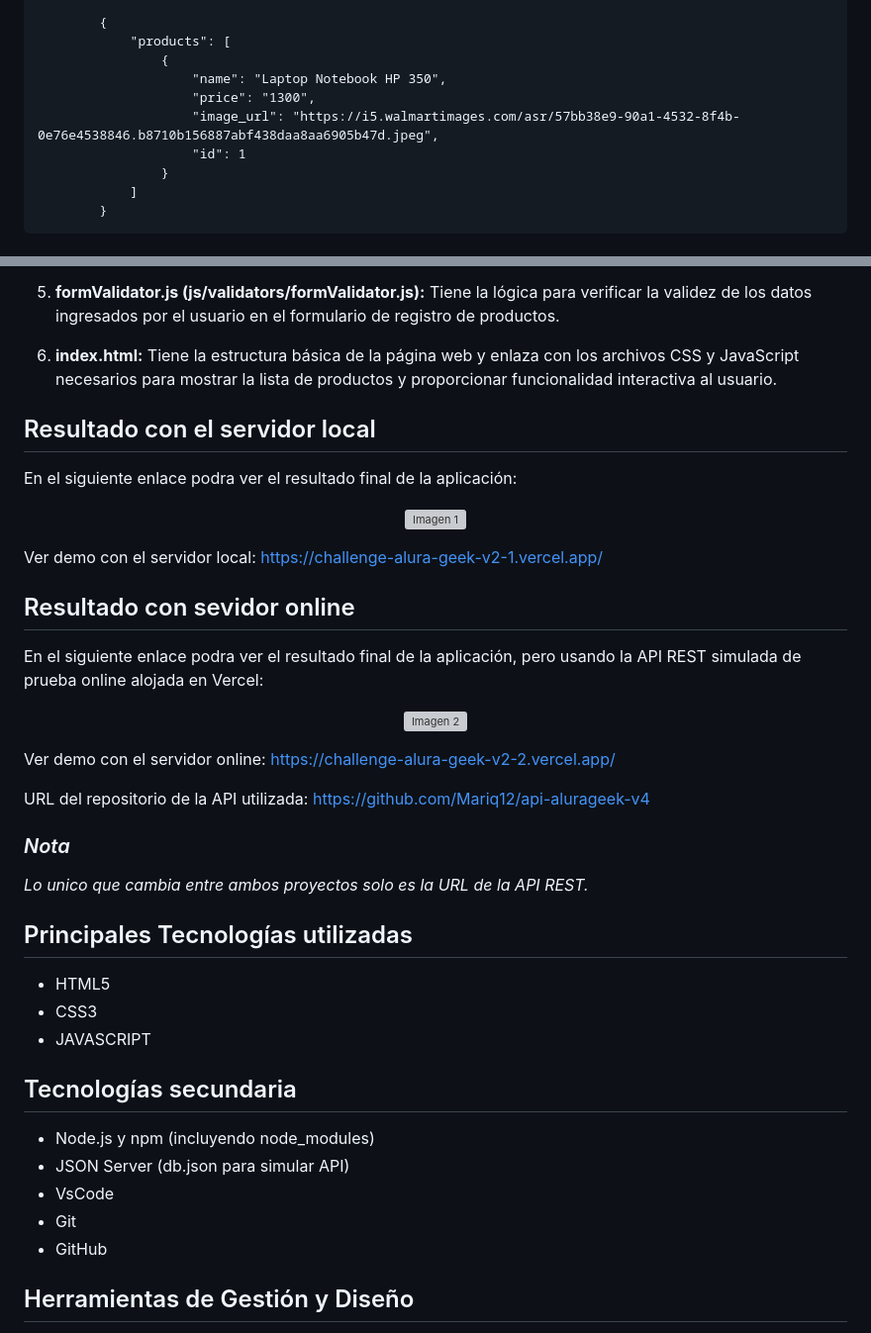
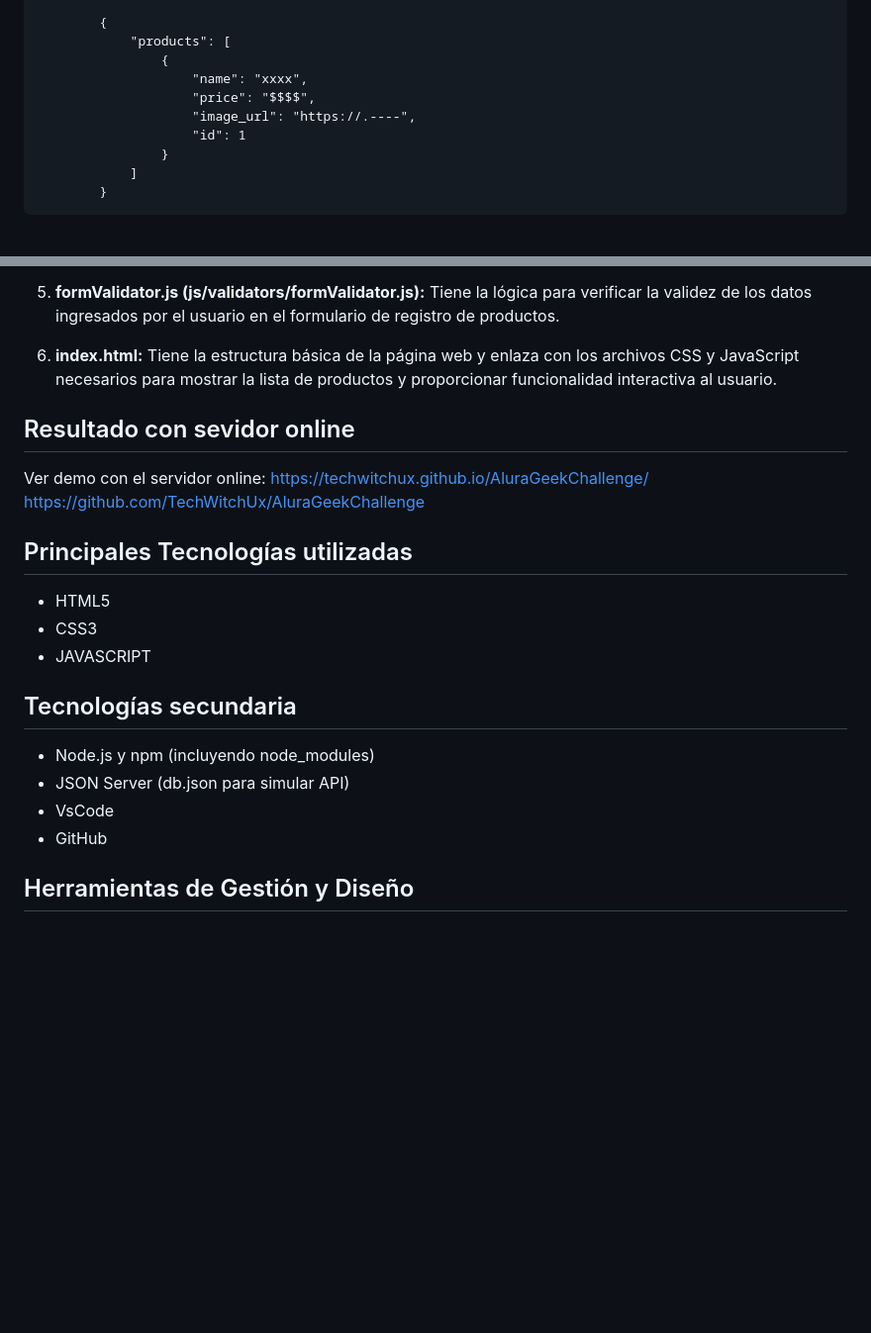
Before and after one commit to TechWitchUx/AluraGeekChallenge, a Markdown page: README.md, 2 parts joined by grey strips. Shown at 99% size. Rendered like a GitHub page; blank space fills up the shorter version; grey boxes are pictures that could not be loaded.

```diff
--- a/README.md
+++ b/README.md
@@ -30,9 +30,9 @@ Luego, se ejecuta el siguiente comando en la terminal:
             {
                 "products": [
                     {
-                        "name": "Laptop Notebook HP 350",
-                        "price": "1300",
-                        "image_url": "https://i5.walmartimages.com/asr/57bb38e9-90a1-4532-8f4b-0e76e4538846.b8710b156887abf438daa8aa6905b47d.jpeg",
+                        "name": "xxxx",
+                        "price": "$$$$",
+                        "image_url": "https://.----",
                         "id": 1
                     }
                 ]
@@ -106,29 +106,11 @@ explicación del código de cada archivo:
 
 6. **index.html:** Tiene la estructura básica de la página web y enlaza con los archivos CSS y JavaScript necesarios para mostrar la lista de productos y proporcionar funcionalidad interactiva al usuario.
 
-## Resultado con el servidor local
-
-En el siguiente enlace podra ver el resultado final de la aplicación:
-
-<p align="center">
-  <img src="https://live.staticflickr.com/65535/53726057511_cff9b213e9.jpg" alt="Imagen 1"/>
-</p>
-
-Ver demo con el servidor local: https://challenge-alura-geek-v2-1.vercel.app/
-
 ## Resultado con sevidor online
 
-En el siguiente enlace podra ver el resultado final de la aplicación, pero usando la API REST simulada de prueba online alojada en Vercel:
+Ver demo con el servidor online:     https://techwitchux.github.io/AluraGeekChallenge/
+https://github.com/TechWitchUx/AluraGeekChallenge
 
-<p align="center"><img src="https://live.staticflickr.com/65535/53726405179_2921e90eed.jpg" alt="Imagen 2"/>
-</p>
-
-Ver demo con el servidor online:       https://challenge-alura-geek-v2-2.vercel.app/
-
-URL del repositorio de la API utilizada: https://github.com/Mariq12/api-alurageek-v4
-### *Nota*
-
-*Lo unico que cambia entre ambos proyectos solo es la URL de la API REST.*
 
 ## Principales Tecnologías utilizadas
 * HTML5
@@ -139,7 +121,6 @@ URL del repositorio de la API utilizada: https://github.com/Mariq12/api-aluragee
 * Node.js y npm (incluyendo node_modules)
 * JSON Server (db.json para simular API)
 * VsCode
-* Git
 * GitHub
 
 ## Herramientas de Gestión y Diseño
```
